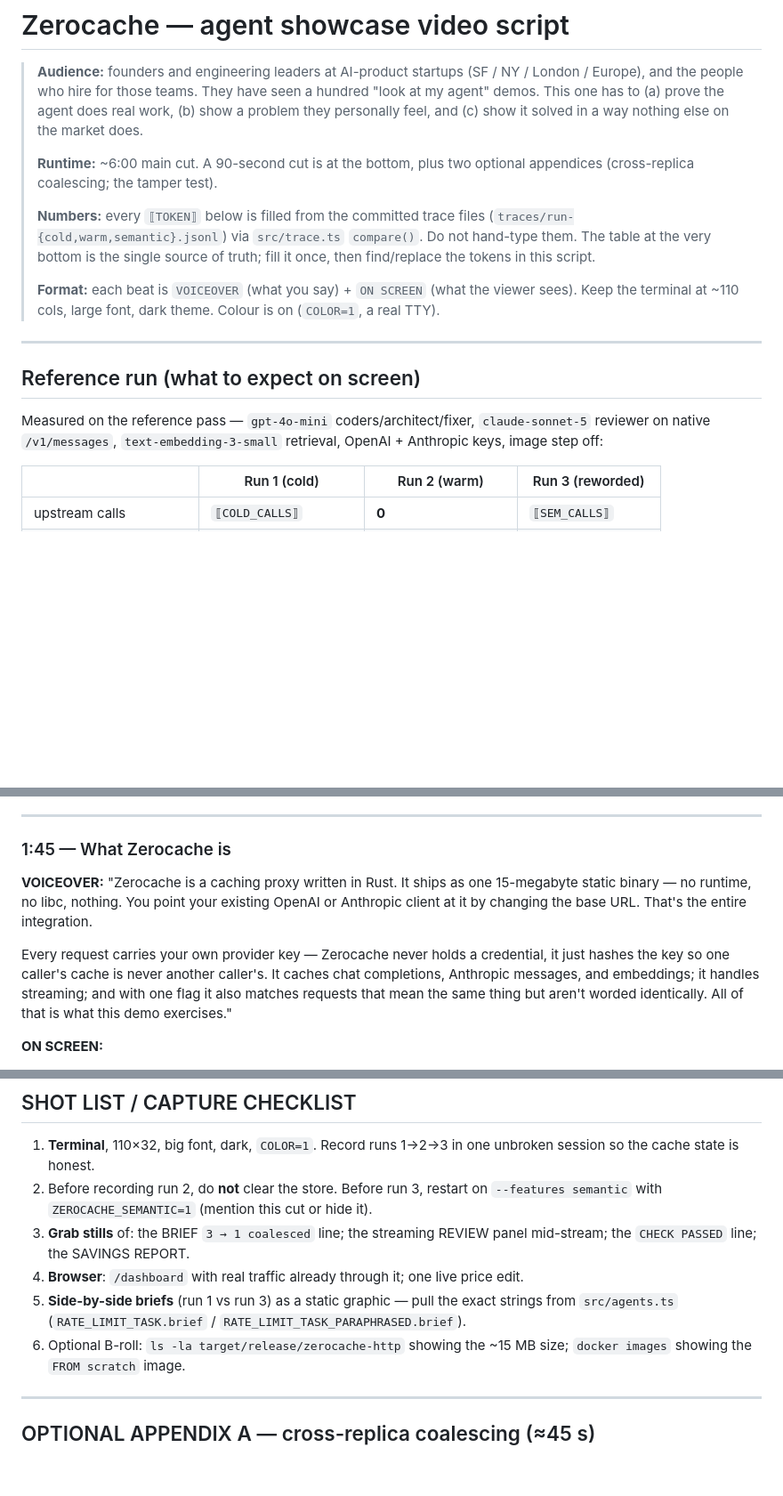
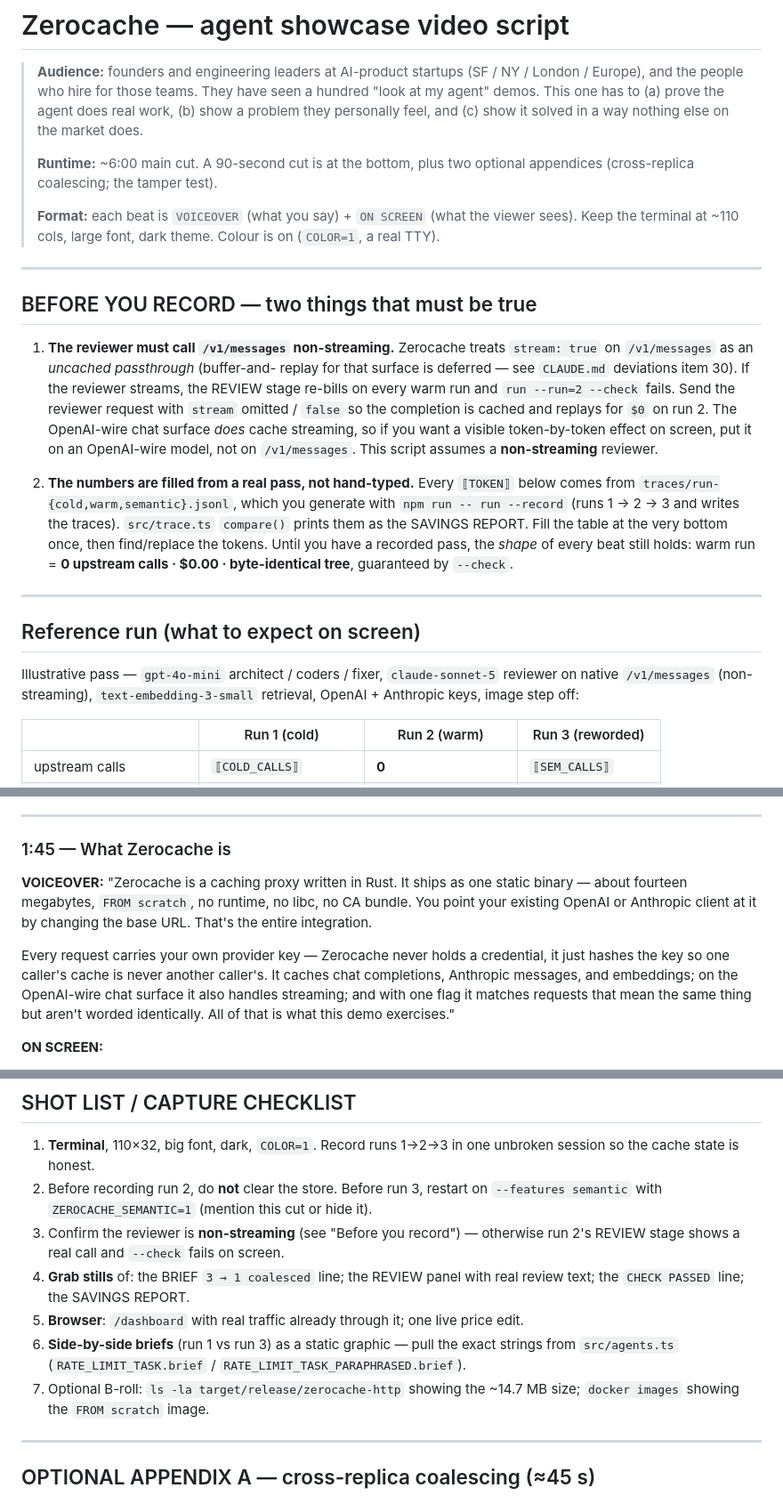
Before and after one commit to shramanb113/ZeroCache, a Markdown page: demo/agent-showcase/SCRIPT.md, 3 parts joined by grey strips. Shown at 89% size. GitHub-like rendering; blank space fills up the shorter version.

```diff
--- a/demo/agent-showcase/SCRIPT.md
+++ b/demo/agent-showcase/SCRIPT.md
@@ -9,22 +9,39 @@
 > **Runtime:** ~6:00 main cut. A 90-second cut is at the bottom, plus two
 > optional appendices (cross-replica coalescing; the tamper test).
 >
-> **Numbers:** every `⟦TOKEN⟧` below is filled from the committed trace files
-> (`traces/run-{cold,warm,semantic}.jsonl`) via `src/trace.ts` `compare()`.
-> Do not hand-type them. The table at the very bottom is the single source of
-> truth; fill it once, then find/replace the tokens in this script.
->
 > **Format:** each beat is `VOICEOVER` (what you say) + `ON SCREEN` (what the
 > viewer sees). Keep the terminal at ~110 cols, large font, dark theme. Colour
 > is on (`COLOR=1`, a real TTY).
 
 ---
 
+## BEFORE YOU RECORD — two things that must be true
+
+1. **The reviewer must call `/v1/messages` non-streaming.** Zerocache treats
+   `stream: true` on `/v1/messages` as an *uncached passthrough* (buffer-and-
+   replay for that surface is deferred — see `CLAUDE.md` deviations item 30). If
+   the reviewer streams, the REVIEW stage re-bills on every warm run and
+   `run --run=2 --check` fails. Send the reviewer request with `stream` omitted
+   / `false` so the completion is cached and replays for `$0` on run 2. The
+   OpenAI-wire chat surface *does* cache streaming, so if you want a visible
+   token-by-token effect on screen, put it on an OpenAI-wire model, not on
+   `/v1/messages`. This script assumes a **non-streaming** reviewer.
+
+2. **The numbers are filled from a real pass, not hand-typed.** Every
+   `⟦TOKEN⟧` below comes from `traces/run-{cold,warm,semantic}.jsonl`, which you
+   generate with `npm run -- run --record` (runs 1 → 2 → 3 and writes the
+   traces). `src/trace.ts` `compare()` prints them as the SAVINGS REPORT. Fill
+   the table at the very bottom once, then find/replace the tokens. Until you
+   have a recorded pass, the *shape* of every beat still holds: warm run =
+   **0 upstream calls · $0.00 · byte-identical tree**, guaranteed by `--check`.
+
+---
+
 ## Reference run (what to expect on screen)
 
-Measured on the reference pass — `gpt-4o-mini` coders/architect/fixer,
-`claude-sonnet-5` reviewer on native `/v1/messages`, `text-embedding-3-small`
-retrieval, OpenAI + Anthropic keys, image step off:
+Illustrative pass — `gpt-4o-mini` architect / coders / fixer,
+`claude-sonnet-5` reviewer on native `/v1/messages` (non-streaming),
+`text-embedding-3-small` retrieval, OpenAI + Anthropic keys, image step off:
 
 | | Run 1 (cold) | Run 2 (warm) | Run 3 (reworded) |
 | --- | --- | --- | --- |
@@ -121,16 +139,17 @@ one-line change and no SDK."
 ### 1:45 — What Zerocache is
 
 **VOICEOVER:**
-"Zerocache is a caching proxy written in Rust. It ships as one 15-megabyte
-static binary — no runtime, no libc, nothing. You point your existing OpenAI or
-Anthropic client at it by changing the base URL. That's the entire integration.
+"Zerocache is a caching proxy written in Rust. It ships as one static binary —
+about fourteen megabytes, `FROM scratch`, no runtime, no libc, no CA bundle.
+You point your existing OpenAI or Anthropic client at it by changing the base
+URL. That's the entire integration.
 
 Every request carries your own provider key — Zerocache never holds a
 credential, it just hashes the key so one caller's cache is never another
-caller's. It caches chat completions, Anthropic messages, and embeddings; it
-handles streaming; and with one flag it also matches requests that mean the
-same thing but aren't worded identically. All of that is what this demo
-exercises."
+caller's. It caches chat completions, Anthropic messages, and embeddings; on
+the OpenAI-wire chat surface it also handles streaming; and with one flag it
+matches requests that mean the same thing but aren't worded identically. All of
+that is what this demo exercises."
 
 **ON SCREEN:**
 - One diagram: `your agent ──base_url──▶ Zerocache ──BYOK──▶ OpenAI / Anthropic / Gemini`
@@ -317,13 +339,15 @@ provable. Rust, open, link below."
    unbroken session so the cache state is honest.
 2. Before recording run 2, do **not** clear the store. Before run 3, restart on
    `--features semantic` with `ZEROCACHE_SEMANTIC=1` (mention this cut or hide it).
-3. **Grab stills** of: the BRIEF `3 → 1 coalesced` line; the streaming REVIEW
-   panel mid-stream; the `CHECK PASSED` line; the SAVINGS REPORT.
-4. **Browser**: `/dashboard` with real traffic already through it; one live
+3. Confirm the reviewer is **non-streaming** (see "Before you record") — otherwise
+   run 2's REVIEW stage shows a real call and `--check` fails on screen.
+4. **Grab stills** of: the BRIEF `3 → 1 coalesced` line; the REVIEW panel with
+   real review text; the `CHECK PASSED` line; the SAVINGS REPORT.
+5. **Browser**: `/dashboard` with real traffic already through it; one live
    price edit.
-5. **Side-by-side briefs** (run 1 vs run 3) as a static graphic — pull the exact
+6. **Side-by-side briefs** (run 1 vs run 3) as a static graphic — pull the exact
    strings from `src/agents.ts` (`RATE_LIMIT_TASK.brief` / `RATE_LIMIT_TASK_PARAPHRASED.brief`).
-6. Optional B-roll: `ls -la target/release/zerocache-http` showing the ~15 MB
+7. Optional B-roll: `ls -la target/release/zerocache-http` showing the ~14.7 MB
    size; `docker images` showing the `FROM scratch` image.
 
 ---
```
Also changed, not shown: other parts of demo/agent-showcase/SCRIPT.md (+22 -18 lines).
